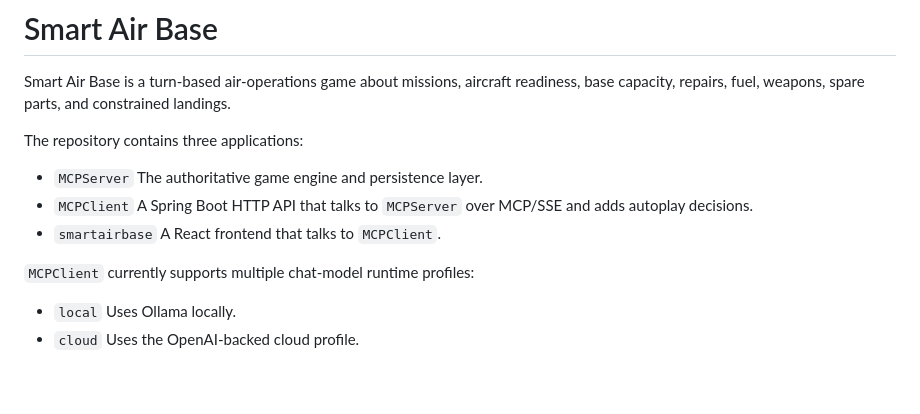
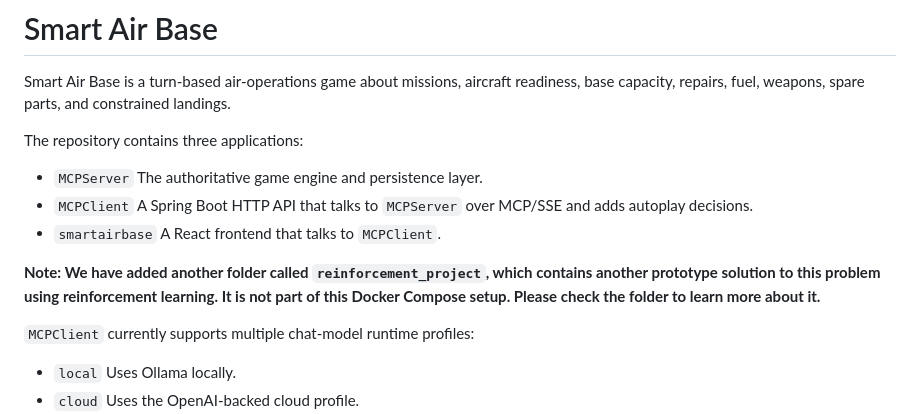
Before and after one commit to AhmedHB/smartairbase, a Markdown page: README.md, the part around the change. GitHub-like rendering; blank space fills up the shorter version.

```diff
--- a/README.md
+++ b/README.md
@@ -1,6 +1,7 @@
 # Smart Air Base
 
 Smart Air Base is a turn-based air-operations game about missions, aircraft readiness, base capacity, repairs, fuel, weapons, spare parts, and constrained landings.
+
 
 The repository contains three applications:
 
@@ -10,6 +11,8 @@ The repository contains three applications:
   A Spring Boot HTTP API that talks to `MCPServer` over MCP/SSE and adds autoplay decisions.
 - `smartairbase`
   A React frontend that talks to `MCPClient`.
+
+**Note: We have added another folder called `reinforcement_project`, which contains another prototype solution to this problem using reinforcement learning. It is not part of this Docker Compose setup. Please check the folder to learn more about it.**
 
 `MCPClient` currently supports multiple chat-model runtime profiles:
 
```
